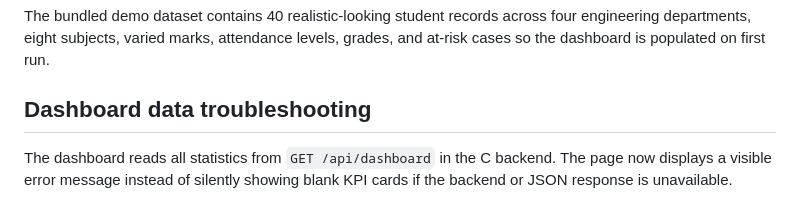
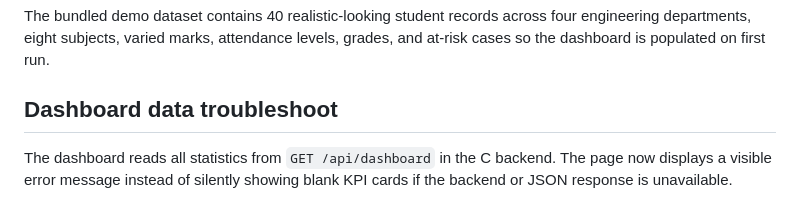
Before and after one commit to abhay-kushwaha01/STUDENT_PERFORMANCE_SYSTEM, a Markdown page: README.md, the part around the change. GitHub-like rendering.

```diff
--- a/README.md
+++ b/README.md
@@ -144,7 +144,7 @@ Open **Students** and click **+ Add Student**. Enter the student details. After
 The bundled demo dataset contains 40 realistic-looking student records across four engineering departments, eight subjects, varied marks, attendance levels, grades, and at-risk cases so the dashboard is populated on first run.
 
 
-## Dashboard data troubleshooting
+## Dashboard data troubleshoot
 
 The dashboard reads all statistics from `GET /api/dashboard` in the C backend. The page now displays a visible error message instead of silently showing blank KPI cards if the backend or JSON response is unavailable.
 
```
